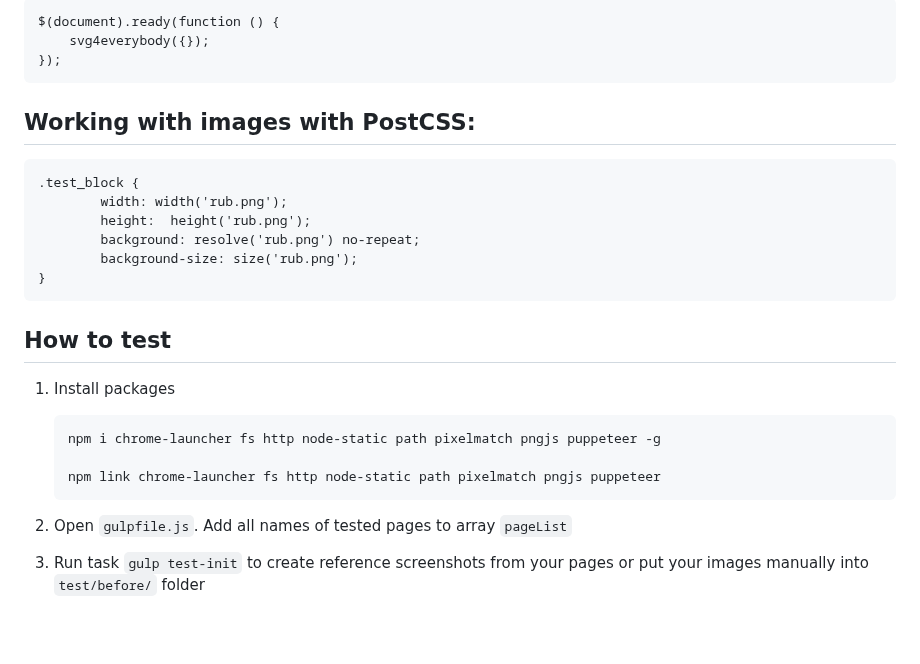
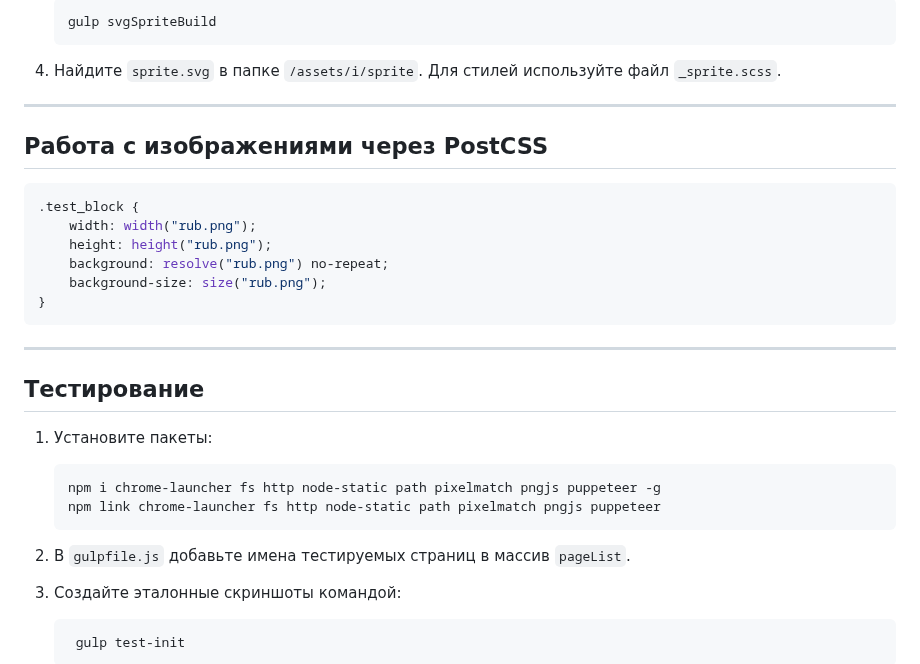
Before and after one commit to shuppet33/nya, a Markdown page: README.md, the part around one of its changes. GitHub-like rendering; blank space fills up the shorter version.

````diff
--- a/README.md
+++ b/README.md
@@ -65,30 +71,32 @@ Create all your main scripts in `/assets/js`. Create all your additional scripts
 
-```
-$(document).ready(function () {
-	svg4everybody({});
-});
-```
+        gulp svgSpriteBuild
 
-## Working with images with PostCSS:
+4.  Найдите `sprite.svg` в папке `/assets/i/sprite`. Для стилей используйте файл `_sprite.scss`.
 
-```
+---
+
+## Работа с изображениями через PostCSS
+
+```scss
 .test_block {
-        width: width('rub.png');
-        height:  height('rub.png');
-        background: resolve('rub.png') no-repeat;
-        background-size: size('rub.png');
+	width: width("rub.png");
+	height: height("rub.png");
+	background: resolve("rub.png") no-repeat;
+	background-size: size("rub.png");
 }
 ```
 
-## How to test
+---
 
-1.  Install packages
+## Тестирование
+
+1.  Установите пакеты:
 
         npm i chrome-launcher fs http node-static path pixelmatch pngjs puppeteer -g
-
         npm link chrome-launcher fs http node-static path pixelmatch pngjs puppeteer
 
-2.  Open `gulpfile.js`. Add all names of tested pages to array `pageList`
+2.  В `gulpfile.js` добавьте имена тестируемых страниц в массив `pageList`.
+3.  Создайте эталонные скриншоты командой:
 
-3.  Run task `gulp test-init` to create reference screenshots from your pages or put your images manually into `test/before/` folder
+         gulp test-init
 
````
Also changed, not shown: other parts of README.md (+40 -37 lines).
